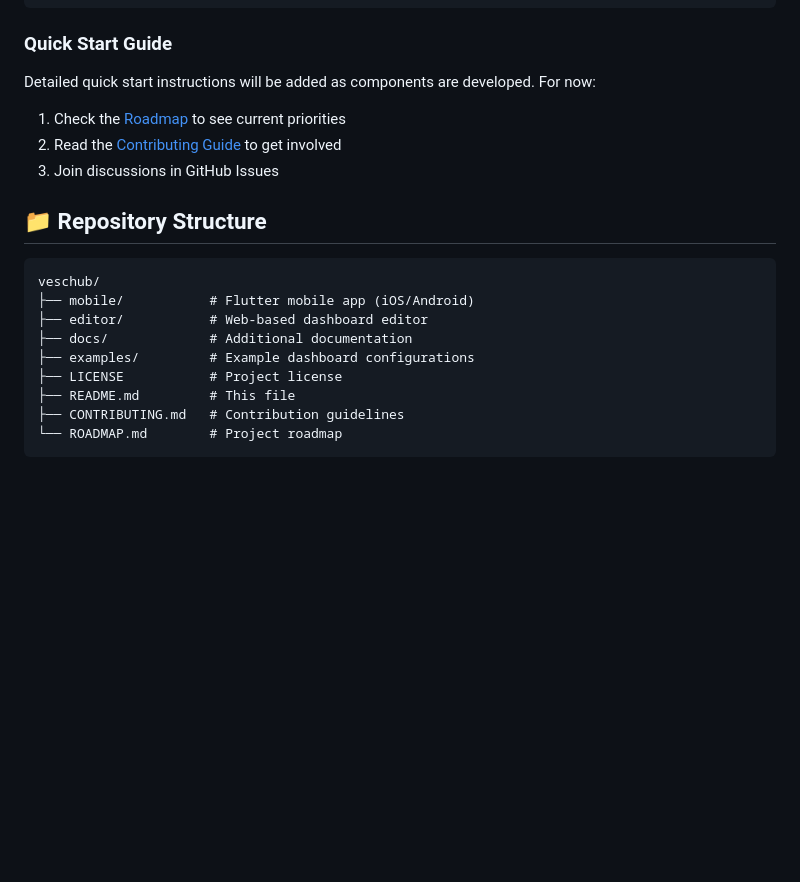
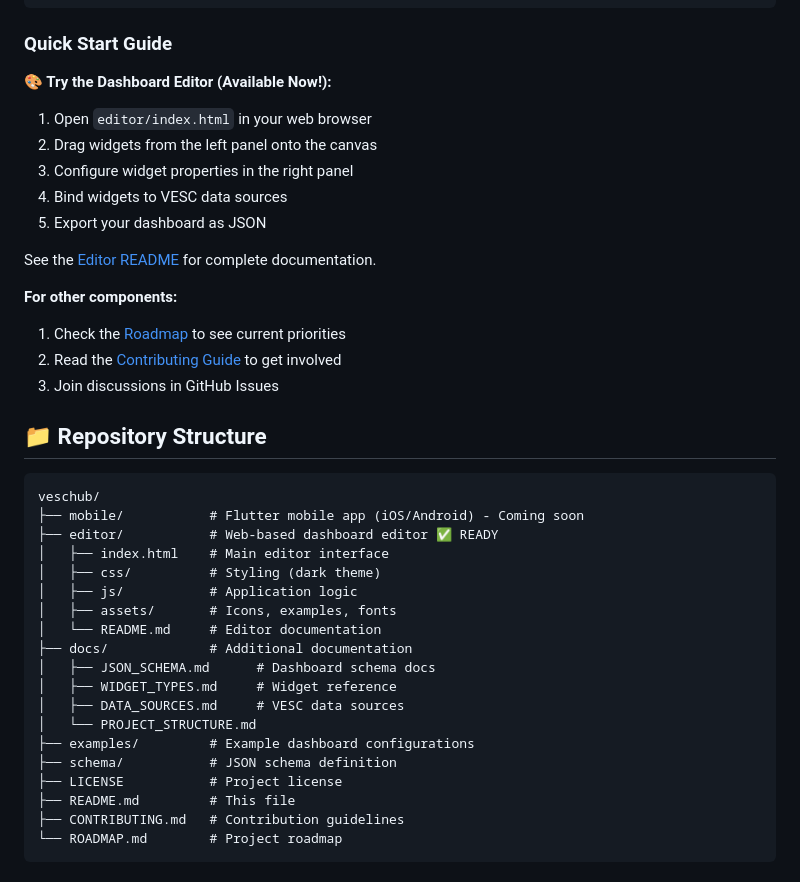
Before and after one commit to Normal99/veschub, a Markdown page: README.md, the part around the change. Drawn GitHub-style; blank space fills up the shorter version.

Commit message:
Add editor documentation and update main README
Co-authored-by: Normal99 <139914142+Normal99@users.noreply.github.com>

````diff
--- a/README.md
+++ b/README.md
@@ -67,7 +67,17 @@ npm install
 
 ### Quick Start Guide
 
-Detailed quick start instructions will be added as components are developed. For now:
+**🎨 Try the Dashboard Editor (Available Now!):**
+
+1. Open `editor/index.html` in your web browser
+2. Drag widgets from the left panel onto the canvas
+3. Configure widget properties in the right panel
+4. Bind widgets to VESC data sources
+5. Export your dashboard as JSON
+
+See the [Editor README](editor/README.md) for complete documentation.
+
+**For other components:**
 
 1. Check the [Roadmap](ROADMAP.md) to see current priorities
 2. Read the [Contributing Guide](CONTRIBUTING.md) to get involved
@@ -77,10 +87,20 @@ Detailed quick start instructions will be added as components are developed. For
 
 ```
 veschub/
-├── mobile/           # Flutter mobile app (iOS/Android)
-├── editor/           # Web-based dashboard editor
+├── mobile/           # Flutter mobile app (iOS/Android) - Coming soon
+├── editor/           # Web-based dashboard editor ✅ READY
+│   ├── index.html    # Main editor interface
+│   ├── css/          # Styling (dark theme)
+│   ├── js/           # Application logic
+│   ├── assets/       # Icons, examples, fonts
+│   └── README.md     # Editor documentation
 ├── docs/             # Additional documentation
+│   ├── JSON_SCHEMA.md      # Dashboard schema docs
+│   ├── WIDGET_TYPES.md     # Widget reference
+│   ├── DATA_SOURCES.md     # VESC data sources
+│   └── PROJECT_STRUCTURE.md
 ├── examples/         # Example dashboard configurations
+├── schema/           # JSON schema definition
 ├── LICENSE           # Project license
 ├── README.md         # This file
 ├── CONTRIBUTING.md   # Contribution guidelines
````
Also changed, not shown: editor/IMPLEMENTATION.md (added, +387 -0 lines).
